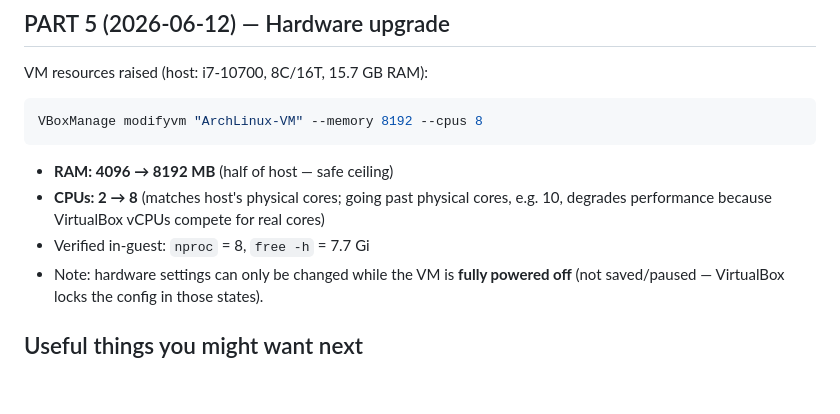
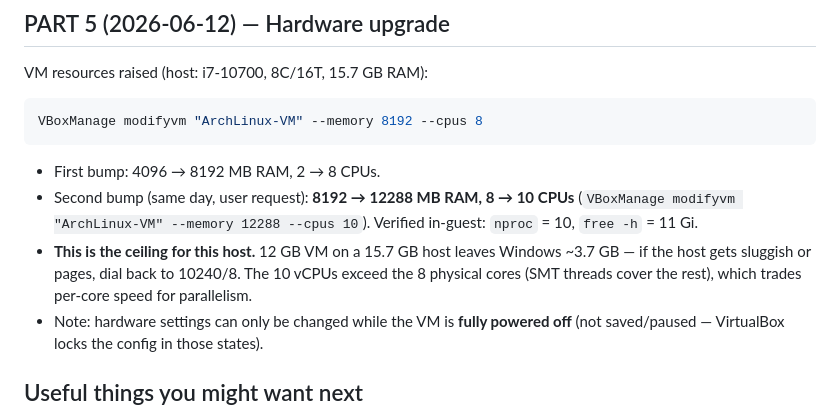
Before and after one commit to kizo-88/VMarch, a Markdown page: SETUP-LOG.md, the part around the change. Rendered like a GitHub page; blank space fills up the shorter version.

Commit message:
Raise VM to 12 GB RAM and 10 vCPUs
Second hardware bump per user request. SETUP-LOG notes this is the host
ceiling (15.7 GB / 8C16T i7-10700) and the fallback values if the host
starts paging.

Co-Authored-By: Claude Fable 5 <noreply@anthropic.com>

````diff
--- a/SETUP-LOG.md
+++ b/SETUP-LOG.md
@@ -250,10 +250,13 @@ VM resources raised (host: i7-10700, 8C/16T, 15.7 GB RAM):
 VBoxManage modifyvm "ArchLinux-VM" --memory 8192 --cpus 8
 ```
 
-- **RAM: 4096 → 8192 MB** (half of host — safe ceiling)
-- **CPUs: 2 → 8** (matches host's physical cores; going past physical cores, e.g. 10,
-  degrades performance because VirtualBox vCPUs compete for real cores)
-- Verified in-guest: `nproc` = 8, `free -h` = 7.7 Gi
+- First bump: 4096 → 8192 MB RAM, 2 → 8 CPUs.
+- Second bump (same day, user request): **8192 → 12288 MB RAM, 8 → 10 CPUs**
+  (`VBoxManage modifyvm "ArchLinux-VM" --memory 12288 --cpus 10`). Verified in-guest:
+  `nproc` = 10, `free -h` = 11 Gi.
+- **This is the ceiling for this host.** 12 GB VM on a 15.7 GB host leaves Windows ~3.7 GB —
+  if the host gets sluggish or pages, dial back to 10240/8. The 10 vCPUs exceed the 8
+  physical cores (SMT threads cover the rest), which trades per-core speed for parallelism.
 - Note: hardware settings can only be changed while the VM is **fully powered off**
   (not saved/paused — VirtualBox locks the config in those states).
 
````
